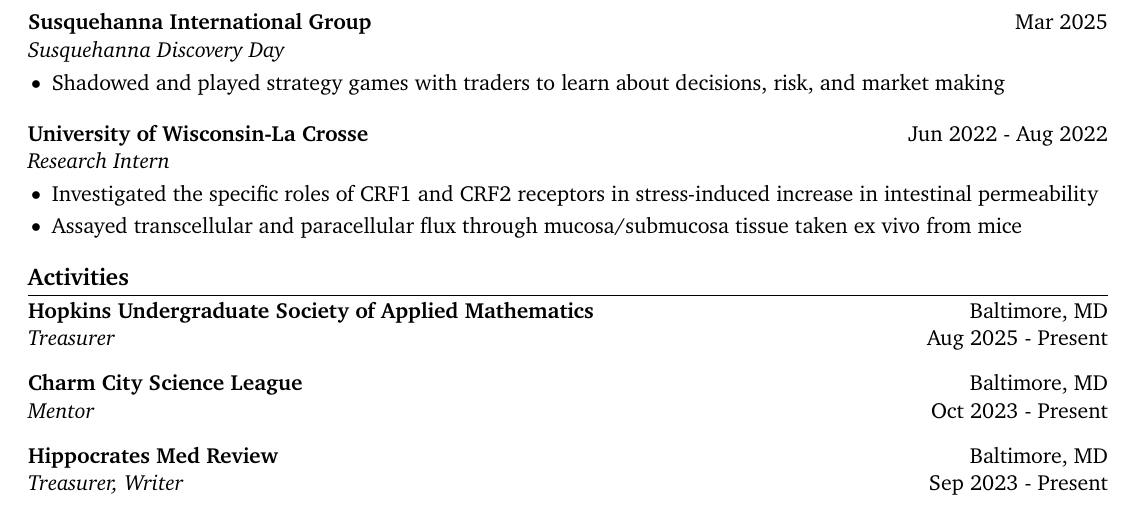
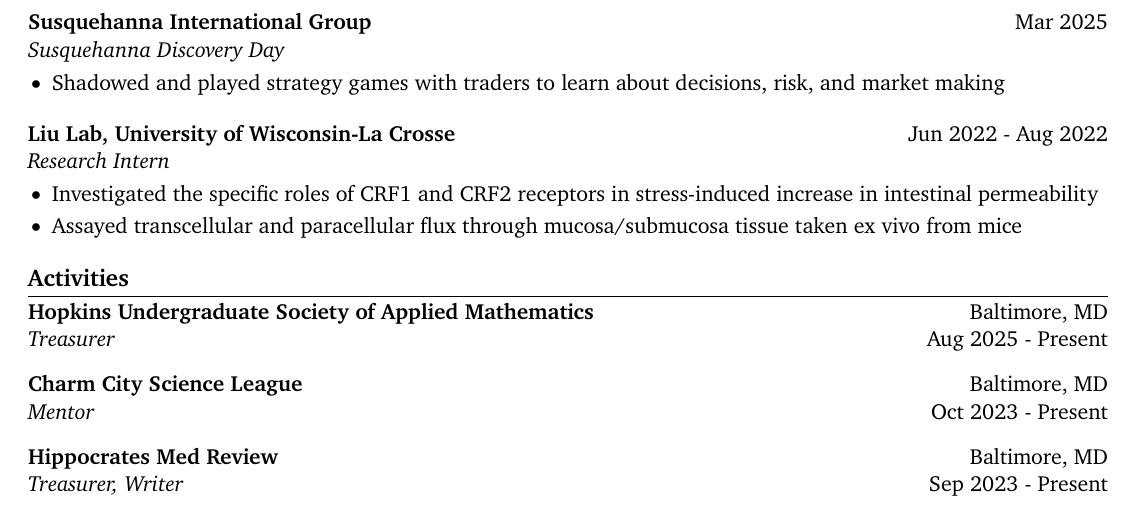
Before and after one commit to dyao13/CV, a LaTeX CV (yao_cv/yao_cv.tex): part of page 2 of 2, cut so that both start at the same text. Compiled offline with pdfLaTeX.

Commit message:
update experience

```diff
--- a/yao_cv/yao_cv.tex
+++ b/yao_cv/yao_cv.tex
@@ -162,14 +162,14 @@
 %   \item Lectured on extracurricular topics such as epsilon-delta and trigonometric substituion
 % \end{itemize}
 
-\textbf{University of Wisconsin-La Crosse} \hfill Jun 2022 - Aug 2022 \\
+\textbf{Liu Lab, University of Wisconsin-La Crosse} \hfill Jun 2022 - Aug 2022 \\
 \textit{Research Intern} \vspace{-9pt} \\
 \begin{itemize}
   \item Investigated the specific roles of CRF1 and CRF2 receptors in stress-induced increase in intestinal permeability
   \item Assayed transcellular and paracellular flux through mucosa/submucosa tissue taken ex vivo from mice
 \end{itemize}
 
-\vspace{-18.5pt}
+\vspace{-18pt}
 
 % projects section
 % \section*{Projects}
```
Also changed, not shown: yao_cv/yao_cv.pdf, yao_cv/yao_cv.tex (2 more changed lines).
